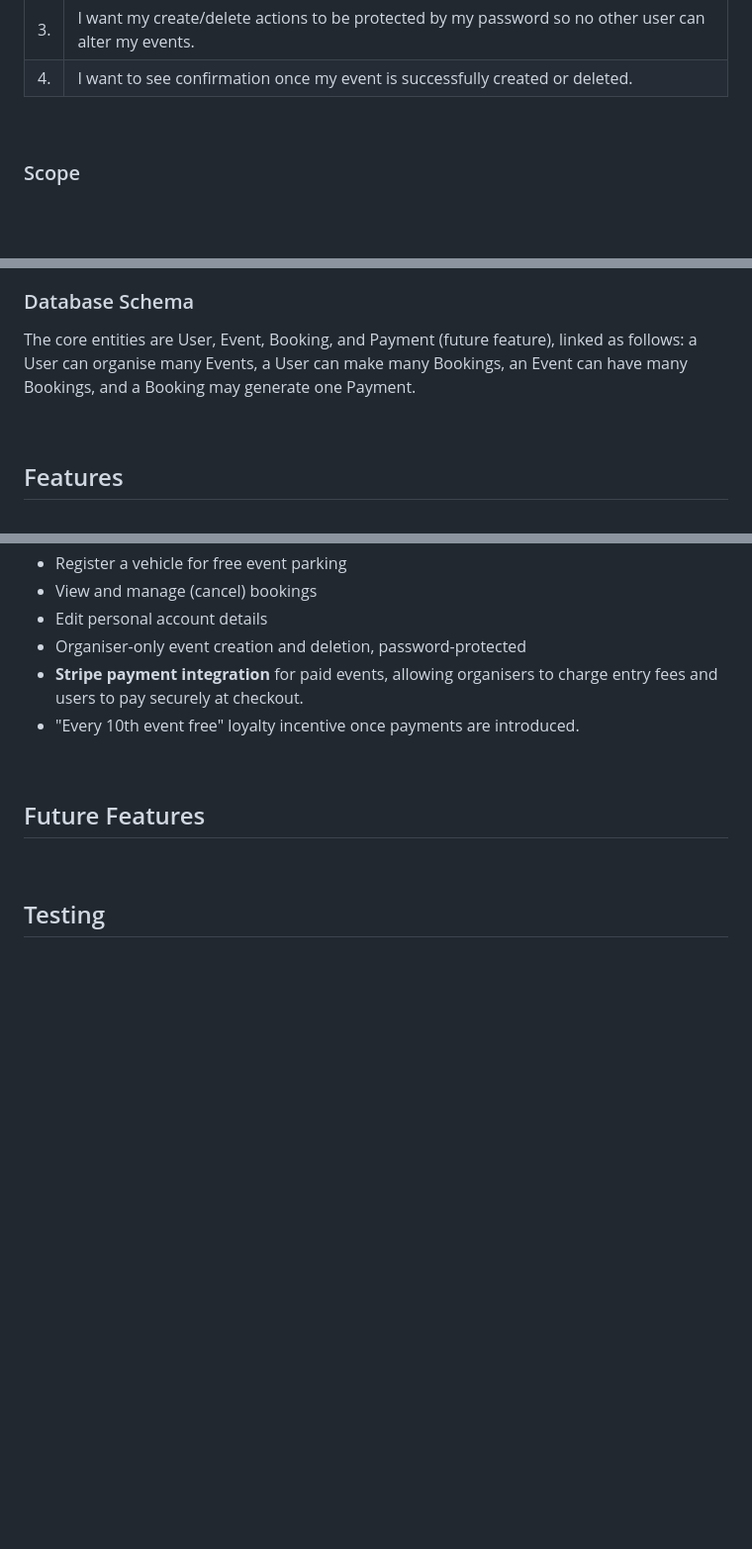
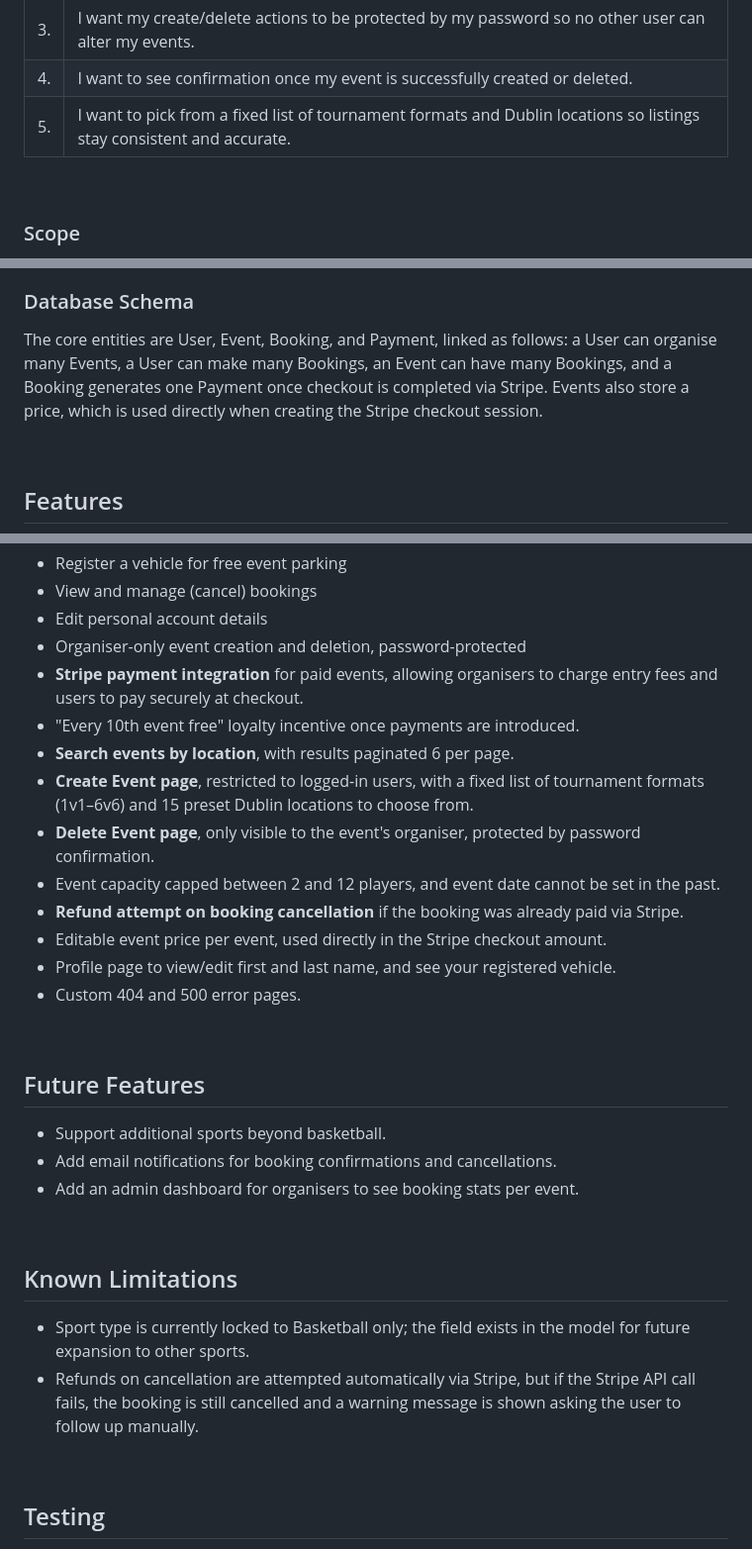
Before and after one commit to Aidas04/NCI-Team-Project-2026, a Markdown page: README.md, 3 parts joined by grey strips. Shown at 99% size. GitHub-like rendering; blank space fills up the shorter version.

Commit message:
Update README
Updated README to include new feature details and clarify event management processes.

```diff
--- a/README.md
+++ b/README.md
@@ -70,6 +70,7 @@ The website is built using the Django framework, containerised with Docker, host
 | 2. | I want to delete an event I created if it's no longer happening. |
 | 3. | I want my create/delete actions to be protected by my password so no other user can alter my events. |
 | 4. | I want to see confirmation once my event is successfully created or deleted. |
+| 5. | I want to pick from a fixed list of tournament formats and Dublin locations so listings stay consistent and accurate. |
 
 <br>
 
@@ -116,7 +117,7 @@ The core functional requirements are represented by 8 use cases: Login, Register
 
 ### Database Schema
 
-The core entities are User, Event, Booking, and Payment (future feature), linked as follows: a User can organise many Events, a User can make many Bookings, an Event can have many Bookings, and a Booking may generate one Payment.
+The core entities are User, Event, Booking, and Payment, linked as follows: a User can organise many Events, a User can make many Bookings, an Event can have many Bookings, and a Booking generates one Payment once checkout is completed via Stripe. Events also store a price, which is used directly when creating the Stripe checkout session.
 
 <br>
 
@@ -132,11 +133,31 @@ The core entities are User, Event, Booking, and Payment (future feature), linked
 - Organiser-only event creation and deletion, password-protected
 - **Stripe payment integration** for paid events, allowing organisers to charge entry fees and users to pay securely at checkout.
 - "Every 10th event free" loyalty incentive once payments are introduced.
+- **Search events by location**, with results paginated 6 per page.
+- **Create Event page**, restricted to logged-in users, with a fixed list of tournament formats (1v1–6v6) and 15 preset Dublin locations to choose from.
+- **Delete Event page**, only visible to the event's organiser, protected by password confirmation.
+- Event capacity capped between 2 and 12 players, and event date cannot be set in the past.
+- **Refund attempt on booking cancellation** if the booking was already paid via Stripe.
+- Editable event price per event, used directly in the Stripe checkout amount.
+- Profile page to view/edit first and last name, and see your registered vehicle.
+- Custom 404 and 500 error pages.
+
 
 <br>
 
 ## Future Features
 
+- Support additional sports beyond basketball.
+- Add email notifications for booking confirmations and cancellations.
+- Add an admin dashboard for organisers to see booking stats per event.
+
+<br>
+
+## Known Limitations
+
+- Sport type is currently locked to Basketball only; the field exists in the model for future expansion to other sports.
+- Refunds on cancellation are attempted automatically via Stripe, but if the Stripe API call fails, the booking is still cancelled and a warning message is shown asking the user to follow up manually.
+
 <br>
 
 ## Testing
```
Also changed, not shown: other parts of README.md (+2 -1 lines).
